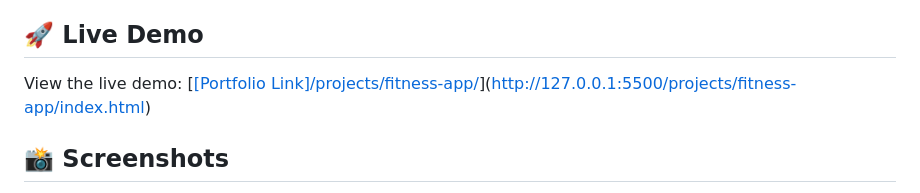
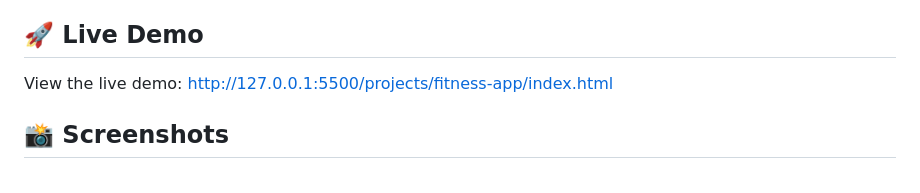
Before and after one commit to SHREY-loop/fitness-app, a Markdown page: README.md, the part around the change. Rendered like a GitHub page.

```diff
--- a/README.md
+++ b/README.md
@@ -22,7 +22,7 @@ A modern fitness tracking application with workout management, progress tracking
 
 ## 🚀 Live Demo
 
-View the live demo: [[[Portfolio Link]/projects/fitness-app/](http://127.0.0.1:5500/projects/ecommerce-platform/)](http://127.0.0.1:5500/projects/fitness-app/index.html)
+View the live demo: http://127.0.0.1:5500/projects/fitness-app/index.html
 
 ## 📸 Screenshots
 
```
